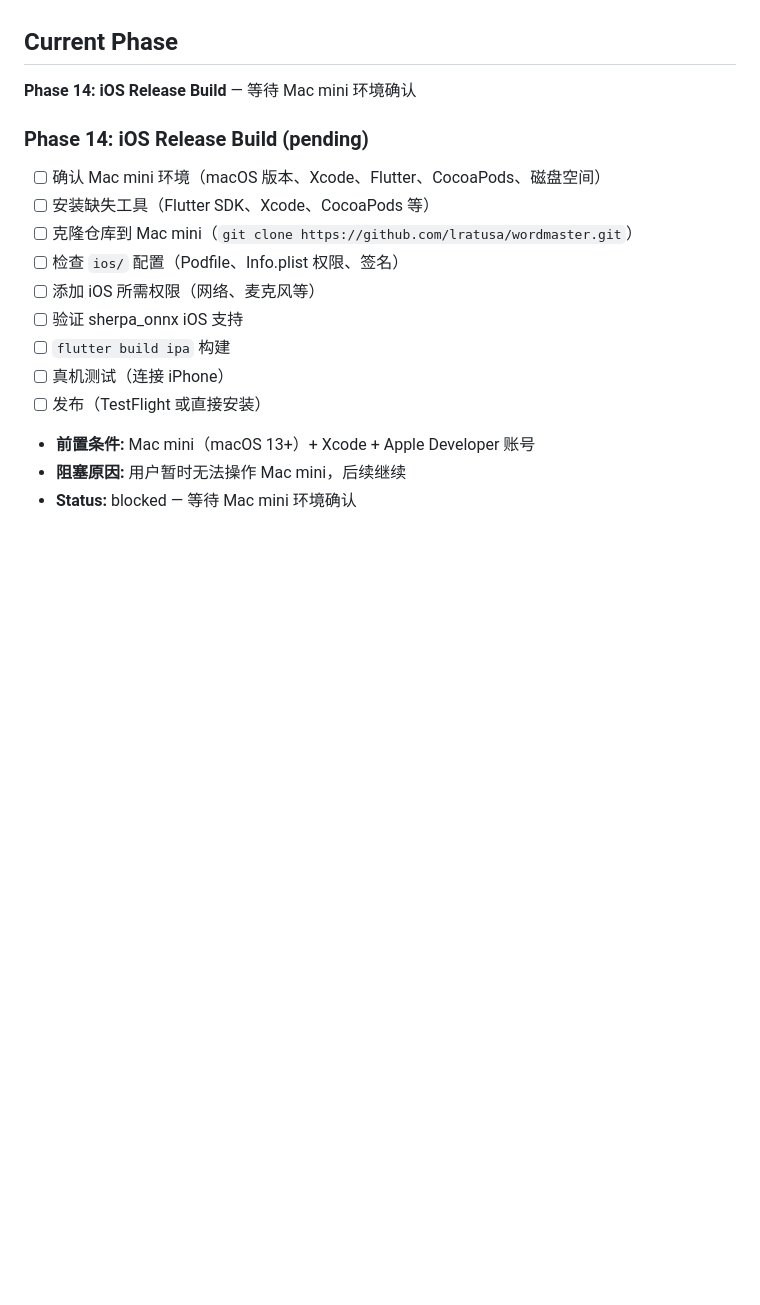
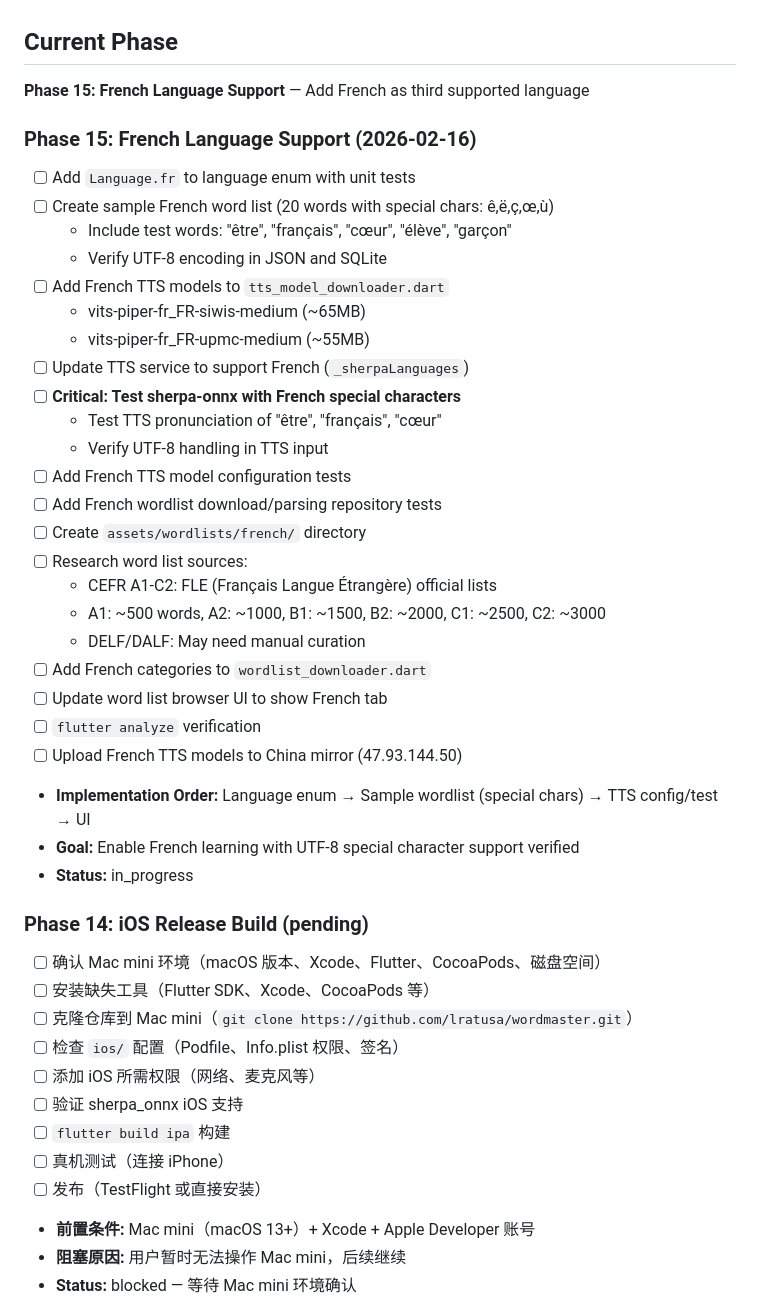
Before and after one commit to lratusa/wordmaster, a Markdown page: task_plan.md, the part around the change. GitHub-like rendering; blank space fills up the shorter version.

```diff
--- a/task_plan.md
+++ b/task_plan.md
@@ -4,7 +4,34 @@
 构建一个多平台背单词应用（英语+日语），支持 FSRS 艾宾浩斯复习、TTS发音、听力训练、AI短文生成（可切换 OpenAI/DeepSeek/Ollama + 手动复制粘贴模式）、每日打卡截图分享。
 
 ## Current Phase
-**Phase 14: iOS Release Build** — 等待 Mac mini 环境确认
+**Phase 15: French Language Support** — Add French as third supported language
+
+### Phase 15: French Language Support (2026-02-16)
+- [ ] Add `Language.fr` to language enum with unit tests
+- [ ] Create sample French word list (20 words with special chars: ê,ë,ç,œ,ù)
+  - Include test words: "être", "français", "cœur", "élève", "garçon"
+  - Verify UTF-8 encoding in JSON and SQLite
+- [ ] Add French TTS models to `tts_model_downloader.dart`
+  - vits-piper-fr_FR-siwis-medium (~65MB)
+  - vits-piper-fr_FR-upmc-medium (~55MB)
+- [ ] Update TTS service to support French (`_sherpaLanguages`)
+- [ ] **Critical: Test sherpa-onnx with French special characters**
+  - Test TTS pronunciation of "être", "français", "cœur"
+  - Verify UTF-8 handling in TTS input
+- [ ] Add French TTS model configuration tests
+- [ ] Add French wordlist download/parsing repository tests
+- [ ] Create `assets/wordlists/french/` directory
+- [ ] Research word list sources:
+  - CEFR A1-C2: FLE (Français Langue Étrangère) official lists
+  - A1: ~500 words, A2: ~1000, B1: ~1500, B2: ~2000, C1: ~2500, C2: ~3000
+  - DELF/DALF: May need manual curation
+- [ ] Add French categories to `wordlist_downloader.dart`
+- [ ] Update word list browser UI to show French tab
+- [ ] `flutter analyze` verification
+- [ ] Upload French TTS models to China mirror (47.93.144.50)
+- **Implementation Order:** Language enum → Sample wordlist (special chars) → TTS config/test → UI
+- **Goal:** Enable French learning with UTF-8 special character support verified
+- **Status:** in_progress
 
 ### Phase 14: iOS Release Build (pending)
 - [ ] 确认 Mac mini 环境（macOS 版本、Xcode、Flutter、CocoaPods、磁盘空间）
```
Also changed, not shown: findings.md (+68 -0 lines), progress.md (+32 -0 lines).
